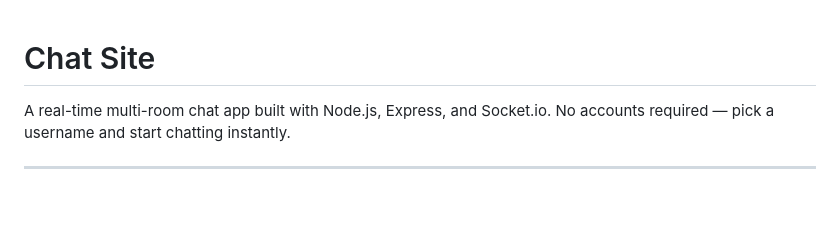
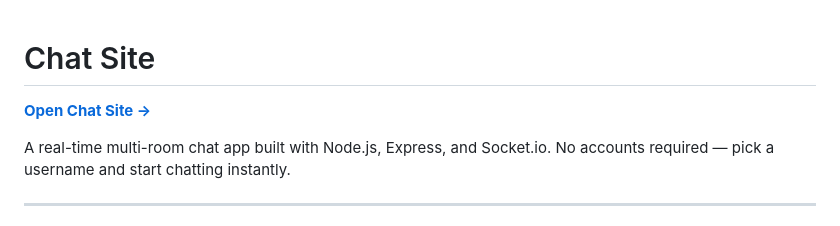
Before and after one commit to gamer-09/chat-site, a Markdown page: README.md, the part around the change. GitHub-like rendering; blank space fills up the shorter version.

Commit message:
Add production site link to README

```diff
--- a/README.md
+++ b/README.md
@@ -1,4 +1,6 @@
 # Chat Site
+
+**[Open Chat Site →](https://gamer-09.github.io/chat-site/)**
 
 A real-time multi-room chat app built with Node.js, Express, and Socket.io. No accounts required — pick a username and start chatting instantly.
 
```
